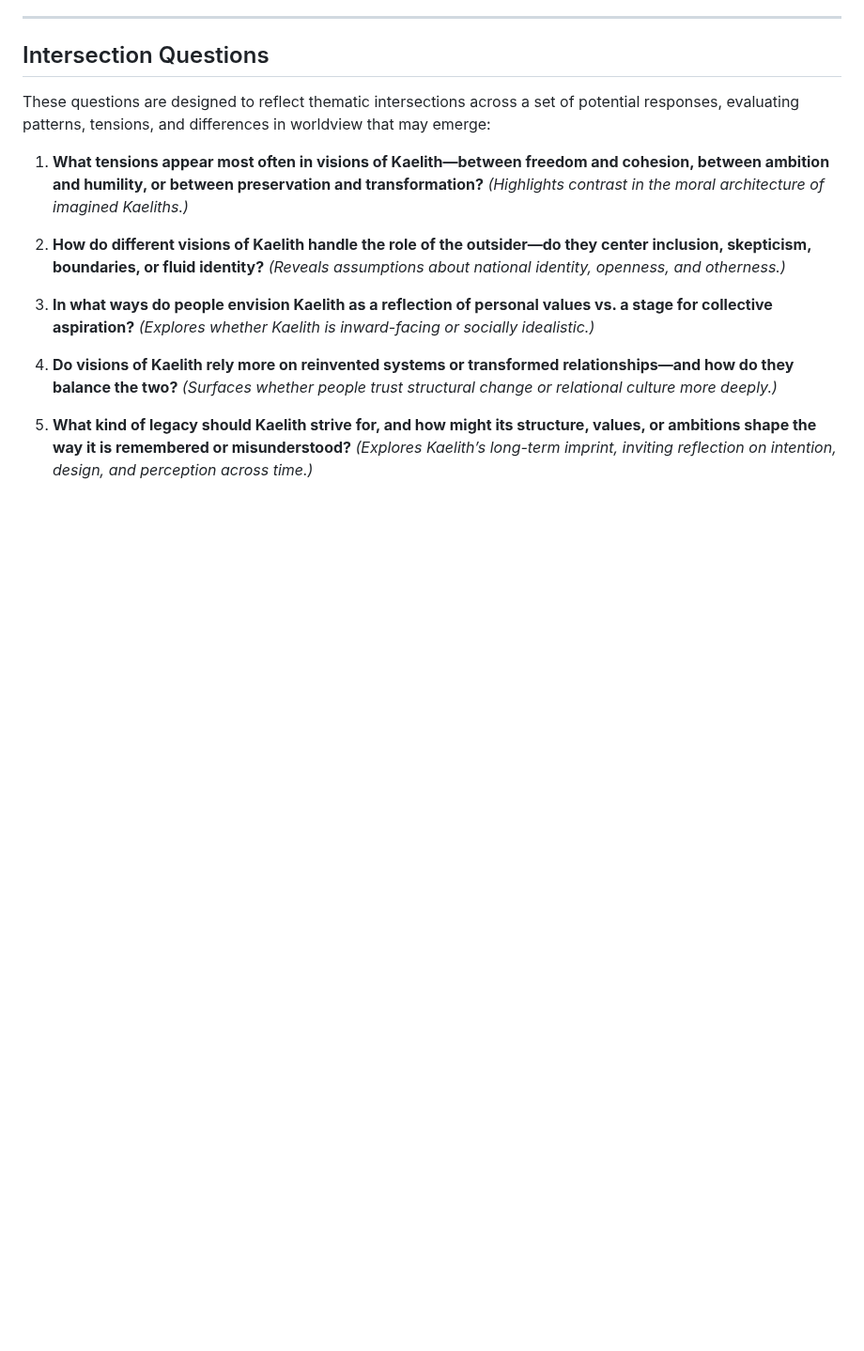
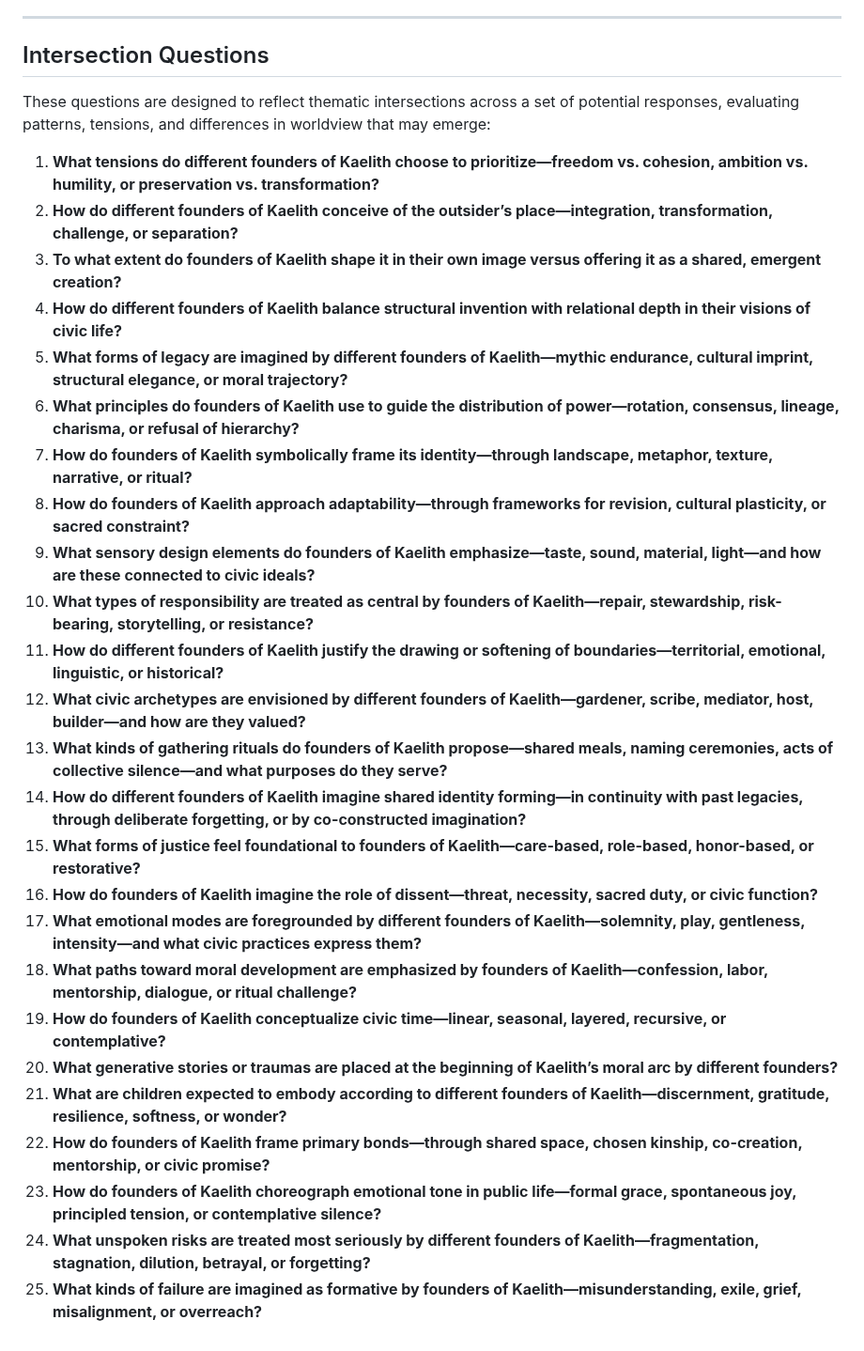
Before and after one commit to dgoldman0/homeless, a Markdown page: nation_vox/Kaelith/README.md, the part around the change. Shown at 94% size. Drawn GitHub-style; blank space fills up the shorter version.

Commit message:
Update README.md
Updated questions

```diff
--- a/nation_vox/Kaelith/README.md
+++ b/nation_vox/Kaelith/README.md
@@ -77,17 +77,28 @@ Tell us what it *feels* like to belong. What does a day in Kaelith reveal about
 
 These questions are designed to reflect thematic intersections across a set of potential responses, evaluating patterns, tensions, and differences in worldview that may emerge:
 
-1. **What tensions appear most often in visions of Kaelith—between freedom and cohesion, between ambition and humility, or between preservation and transformation?**
-   *(Highlights contrast in the moral architecture of imagined Kaeliths.)*
-
-2. **How do different visions of Kaelith handle the role of the outsider—do they center inclusion, skepticism, boundaries, or fluid identity?**
-   *(Reveals assumptions about national identity, openness, and otherness.)*
-
-3. **In what ways do people envision Kaelith as a reflection of personal values vs. a stage for collective aspiration?**
-   *(Explores whether Kaelith is inward-facing or socially idealistic.)*
-
-4. **Do visions of Kaelith rely more on reinvented systems or transformed relationships—and how do they balance the two?**
-   *(Surfaces whether people trust structural change or relational culture more deeply.)*
-
-5. **What kind of legacy should Kaelith strive for, and how might its structure, values, or ambitions shape the way it is remembered or misunderstood?**
-   *(Explores Kaelith’s long-term imprint, inviting reflection on intention, design, and perception across time.)*
+1. **What tensions do different founders of Kaelith choose to prioritize—freedom vs. cohesion, ambition vs. humility, or preservation vs. transformation?**
+2. **How do different founders of Kaelith conceive of the outsider’s place—integration, transformation, challenge, or separation?**
+3. **To what extent do founders of Kaelith shape it in their own image versus offering it as a shared, emergent creation?**
+4. **How do different founders of Kaelith balance structural invention with relational depth in their visions of civic life?**
+5. **What forms of legacy are imagined by different founders of Kaelith—mythic endurance, cultural imprint, structural elegance, or moral trajectory?**
+6. **What principles do founders of Kaelith use to guide the distribution of power—rotation, consensus, lineage, charisma, or refusal of hierarchy?**
+7. **How do founders of Kaelith symbolically frame its identity—through landscape, metaphor, texture, narrative, or ritual?**
+8. **How do founders of Kaelith approach adaptability—through frameworks for revision, cultural plasticity, or sacred constraint?**
+9. **What sensory design elements do founders of Kaelith emphasize—taste, sound, material, light—and how are these connected to civic ideals?**
+10. **What types of responsibility are treated as central by founders of Kaelith—repair, stewardship, risk-bearing, storytelling, or resistance?**
+11. **How do different founders of Kaelith justify the drawing or softening of boundaries—territorial, emotional, linguistic, or historical?**
+12. **What civic archetypes are envisioned by different founders of Kaelith—gardener, scribe, mediator, host, builder—and how are they valued?**
+13. **What kinds of gathering rituals do founders of Kaelith propose—shared meals, naming ceremonies, acts of collective silence—and what purposes do they serve?**
+14. **How do different founders of Kaelith imagine shared identity forming—in continuity with past legacies, through deliberate forgetting, or by co-constructed imagination?**
+15. **What forms of justice feel foundational to founders of Kaelith—care-based, role-based, honor-based, or restorative?**
+16. **How do founders of Kaelith imagine the role of dissent—threat, necessity, sacred duty, or civic function?**
+17. **What emotional modes are foregrounded by different founders of Kaelith—solemnity, play, gentleness, intensity—and what civic practices express them?**
+18. **What paths toward moral development are emphasized by founders of Kaelith—confession, labor, mentorship, dialogue, or ritual challenge?**
+19. **How do founders of Kaelith conceptualize civic time—linear, seasonal, layered, recursive, or contemplative?**
+20. **What generative stories or traumas are placed at the beginning of Kaelith’s moral arc by different founders?**
+21. **What are children expected to embody according to different founders of Kaelith—discernment, gratitude, resilience, softness, or wonder?**
+22. **How do founders of Kaelith frame primary bonds—through shared space, chosen kinship, co-creation, mentorship, or civic promise?**
+23. **How do founders of Kaelith choreograph emotional tone in public life—formal grace, spontaneous joy, principled tension, or contemplative silence?**
+24. **What unspoken risks are treated most seriously by different founders of Kaelith—fragmentation, stagnation, dilution, betrayal, or forgetting?**
+25. **What kinds of failure are imagined as formative by founders of Kaelith—misunderstanding, exile, grief, misalignment, or overreach?**
```
